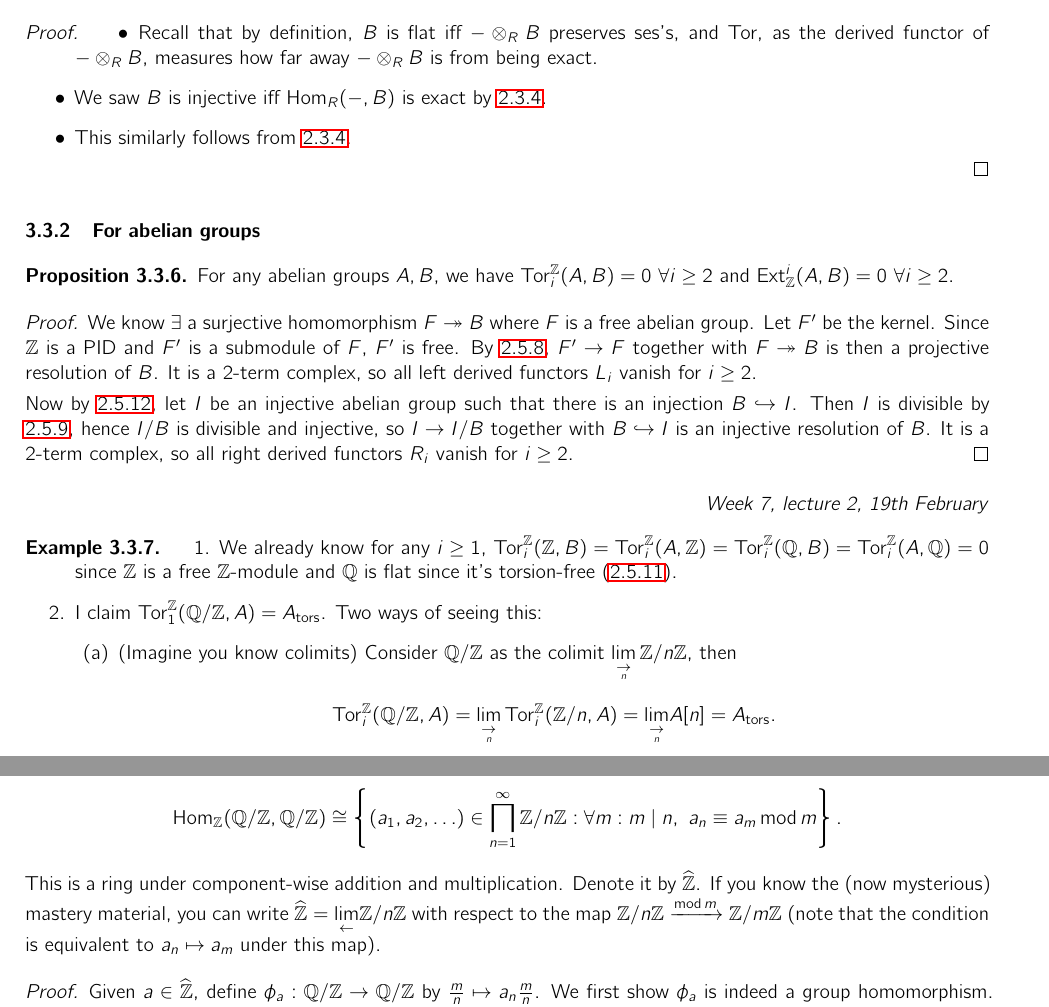
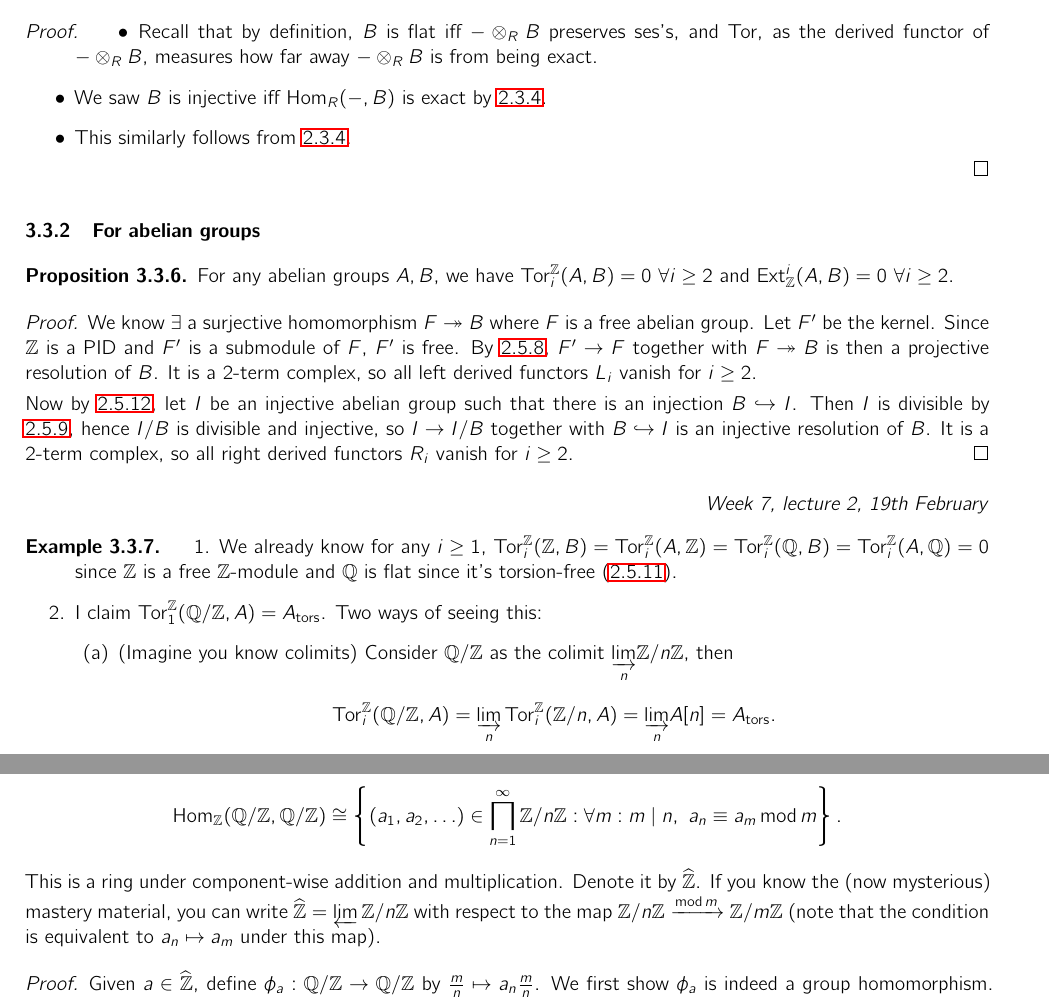
Before and after one commit to jieweix/homological-algebra-notes, a LaTeX document (notes.tex): two parts of pages 18 and 22 of 31, joined at a grey line, cut so that both start at the same text. Compiled offline with LaTeX, dvips and Ghostscript.

Commit message:
lim symbols optimized, unnecessary package removed

```diff
--- a/notes.tex
+++ b/notes.tex
@@ -18,11 +18,9 @@
 \usepackage{pst-plot}
 \usepackage[math]{iwona}
 \usepackage{cmbright}
-\usepackage{ytableau}
 \usepackage{microtype}
 \usepackage{listings}
 \usepackage{stmaryrd}
-
 \renewcommand{\familydefault}{\sfdefault}
 
 \geometry{a4paper,left=2cm,right=2cm,top=2cm,bottom=2cm}
@@ -63,8 +61,6 @@
 picture,baseline=(#2.base)]{\node(#2)[#1]{$#3$};}}
 
 \newcommand*\pp{{\rlap{\('\)}}}
-
-\ytableausetup{smalltableaux}
 
 \makeatletter
 \renewcommand*\env@matrix[1][*\c@MaxMatrixCols c]{%
@@ -1351,9 +1347,9 @@ Now by \ref{thm:enoughinjectives}, let $I$ be an injective abelian group such th
 \item We already know for any $i\geq 1$, $\Tor_i^\Z(\Z,B)=\Tor_i^\Z(A,\Z)=\Tor_i^\Z(\Q,B)=\Tor_i^\Z(A,\Q)=0$ since $\Z$ is a free $\Z$-module and $\Q$ is flat since it's torsion-free (\ref{thm:flatistorsionfreeoverPID}).
 \item I claim $\Tor_1^\Z(\Q/\Z,A)=A_\tors$. Two ways of seeing this:
 \begin{enumerate}
-\item (Imagine you know colimits) Consider $\Q/\Z$ as the colimit $\displaystyle\lim_{\underset{n}{\rightarrow}}\Z/n\Z$, then
-\[
-\Tor_i^\Z(\Q/\Z,A)=\underset{\underset{n}{\rightarrow}}{\lim}\Tor_i^\Z(\Z/n,A)=\underset{\underset{n}{\rightarrow}}{\lim}A[n]=A_\tors.
+\item (Imagine you know colimits) Consider $\Q/\Z$ as the colimit $\underset{n}{\varinjlim}\Z/n\Z$, then
+\[
+\Tor_i^\Z(\Q/\Z,A)=\underset{n}{\varinjlim}\Tor_i^\Z(\Z/n,A)=\underset{n}{\varinjlim}A[n]=A_\tors.
 \]
 \item We first claim that in general $\Tor_1^\Z(A,B)=\Tor_1^\Z(A,B_\tors)$. Indeed, consider the ses $0\rightarrow B_\tors\rightarrow B\rightarrow B/B_\tors \rightarrow 0$ which by \ref{thm:derivfunc} and previous proposition induces the long exact sequence
 \[
@@ -1612,7 +1608,7 @@ H_n(C_m,M)=\left\{
 \[
 \Hom_\Z(\Q/\Z,\Q/\Z)\cong\left\{(a_1,a_2,\ldots)\in\prod_{n=1}^\infty\Z/n\Z:\forall m:m\mid n,\ a_n\equiv a_m\Mod m\right\}.
 \]
-This is a ring under component-wise addition and multiplication. Denote it by $\zhat$. If you know the (now mysterious) mastery material, you can write $\zhat=\underset{\leftarrow}{\lim} \Z/n\Z$ with respect to the map $\Z/n\Z\xrightarrow{\Mod m}\Z/m\Z$ (note that the condition is equivalent to $a_n\mapsto a_m$ under this map).
+This is a ring under component-wise addition and multiplication. Denote it by $\zhat$. If you know the (now mysterious) mastery material, you can write $\zhat=\varprojlim \Z/n\Z$ with respect to the map $\Z/n\Z\xrightarrow{\Mod m}\Z/m\Z$ (note that the condition is equivalent to $a_n\mapsto a_m$ under this map).
 \end{prop}
 \begin{proof}
 Given $a\in\zhat$, define $\phi_a:\Q/\Z\rightarrow\Q/\Z$ by $\frac{m}{n}\mapsto a_n\frac{m}{n}$. We first show $\phi_a$ is indeed a group homomorphism. Indeed,
```
Also changed, not shown: notes.pdf, notes.tex (2 more changed lines), 3 other files.
